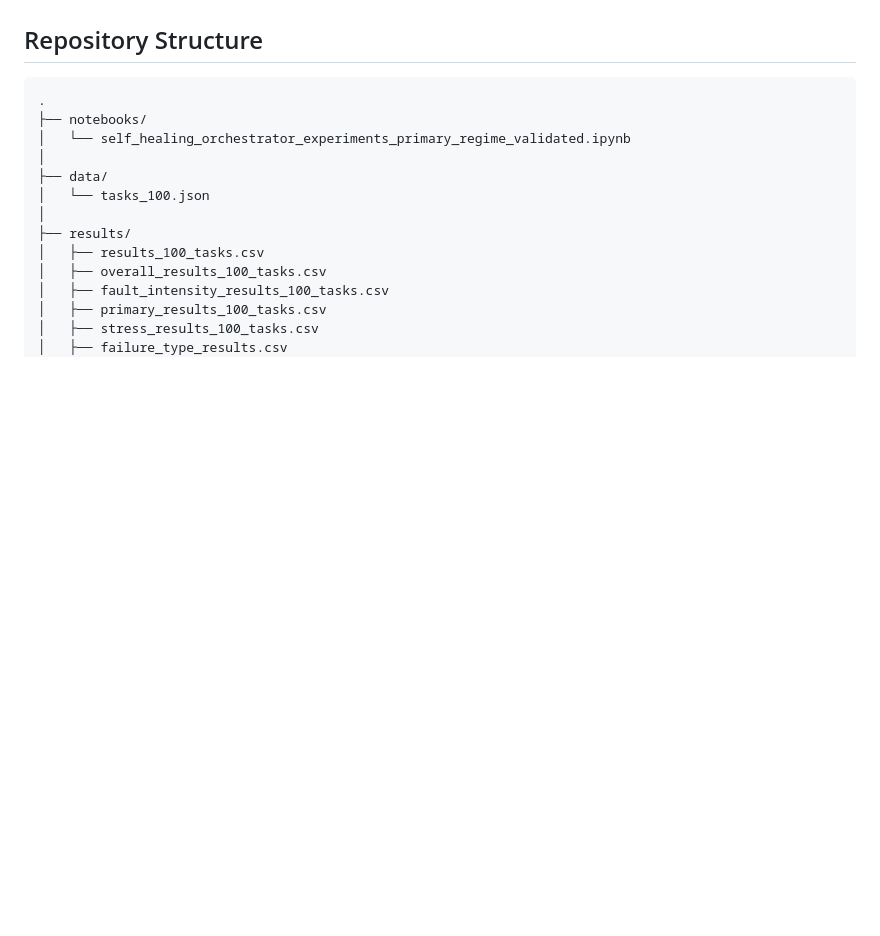
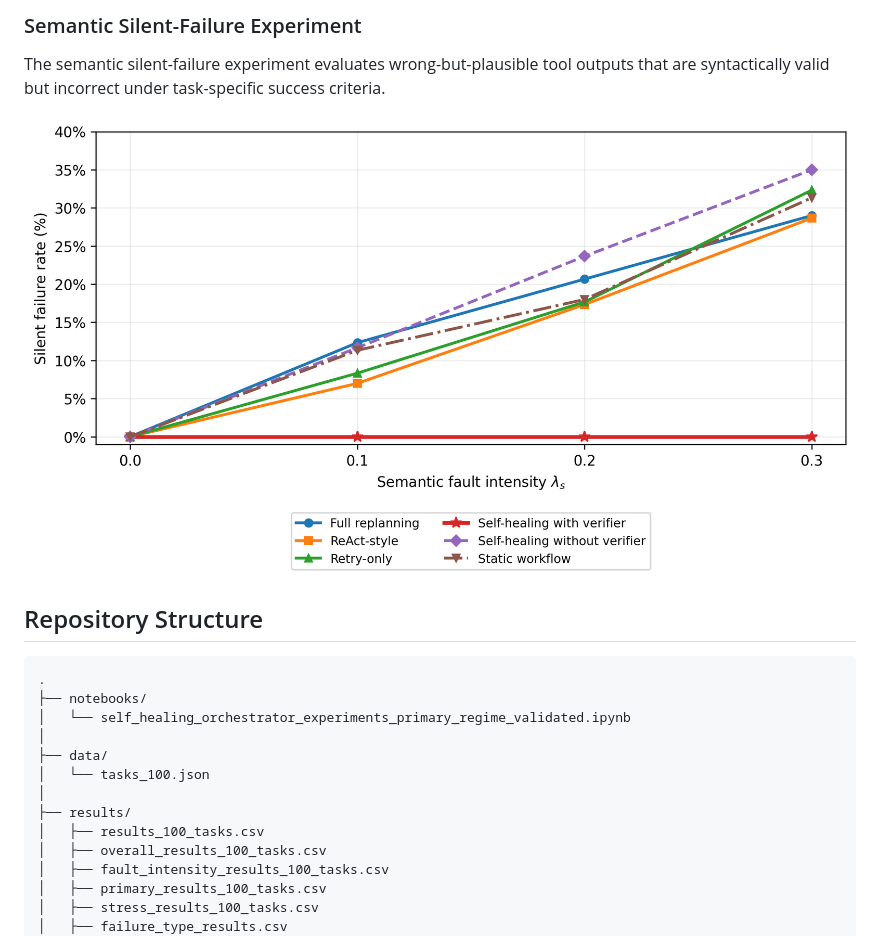
Before and after one commit to R-Suresh/self-healing-agentic-orchestrator, a Markdown page: README.md, the part around one of its changes. Drawn GitHub-style; blank space fills up the shorter version.

```diff
--- a/README.md
+++ b/README.md
@@ -22,3 +37,8 @@ The experiments use synthetic benchmark tasks, simulated tools, deterministic fa
+### Semantic Silent-Failure Experiment
+
+The semantic silent-failure experiment evaluates wrong-but-plausible tool outputs that are syntactically valid but incorrect under task-specific success criteria.
+
+![Semantic silent failure rate vs intensity](figures/semantic_silent_failure_rate_vs_intensity.png)
 
 ## Repository Structure
 
```
Also changed, not shown: other parts of README.md (+15 -0 lines).
